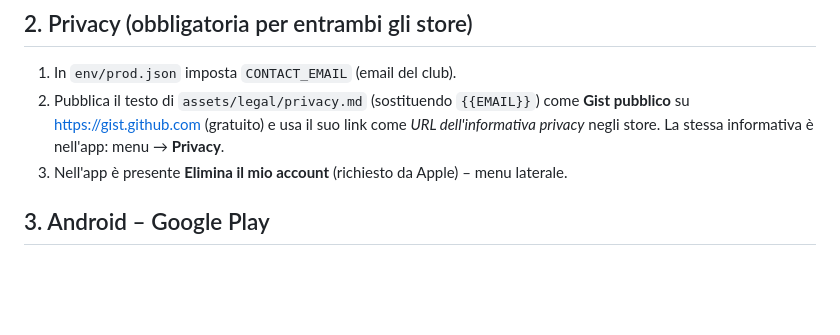
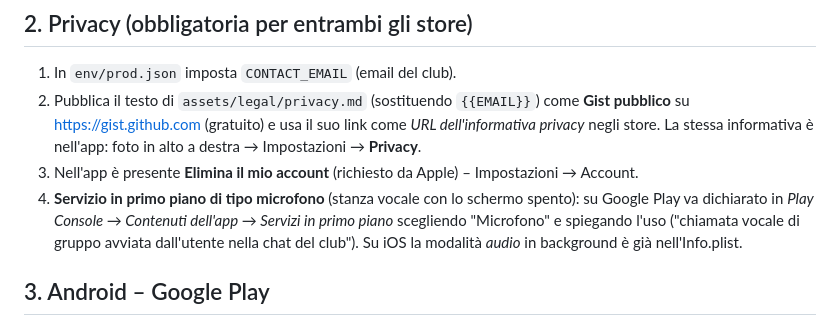
Before and after one commit to lukerondo/milanac-app, a Markdown page: docs/PUBBLICAZIONE.md, the part around the change. Rendered like a GitHub page; blank space fills up the shorter version.

```diff
--- a/docs/PUBBLICAZIONE.md
+++ b/docs/PUBBLICAZIONE.md
@@ -50,8 +50,12 @@ Prove manuali: Actions → *Notizie* o *Promemoria presenze* → Run workflow co
 1. In `env/prod.json` imposta `CONTACT_EMAIL` (email del club).
 2. Pubblica il testo di `assets/legal/privacy.md` (sostituendo `{{EMAIL}}`) come **Gist pubblico**
    su https://gist.github.com (gratuito) e usa il suo link come *URL dell'informativa privacy* negli store.
-   La stessa informativa è nell'app: menu → **Privacy**.
-3. Nell'app è presente **Elimina il mio account** (richiesto da Apple) – menu laterale.
+   La stessa informativa è nell'app: foto in alto a destra → Impostazioni → **Privacy**.
+3. Nell'app è presente **Elimina il mio account** (richiesto da Apple) – Impostazioni → Account.
+4. **Servizio in primo piano di tipo microfono** (stanza vocale con lo schermo spento): su Google
+   Play va dichiarato in *Play Console → Contenuti dell'app → Servizi in primo piano* scegliendo
+   "Microfono" e spiegando l'uso ("chiamata vocale di gruppo avviata dall'utente nella chat del
+   club"). Su iOS la modalità *audio* in background è già nell'Info.plist.
 
 ## 3. Android – Google Play
 
```
Also changed, not shown: docs/ARCHITETTURA.md (+17 -8 lines), docs/SETUP_SUPABASE.md (+2 -2 lines).
